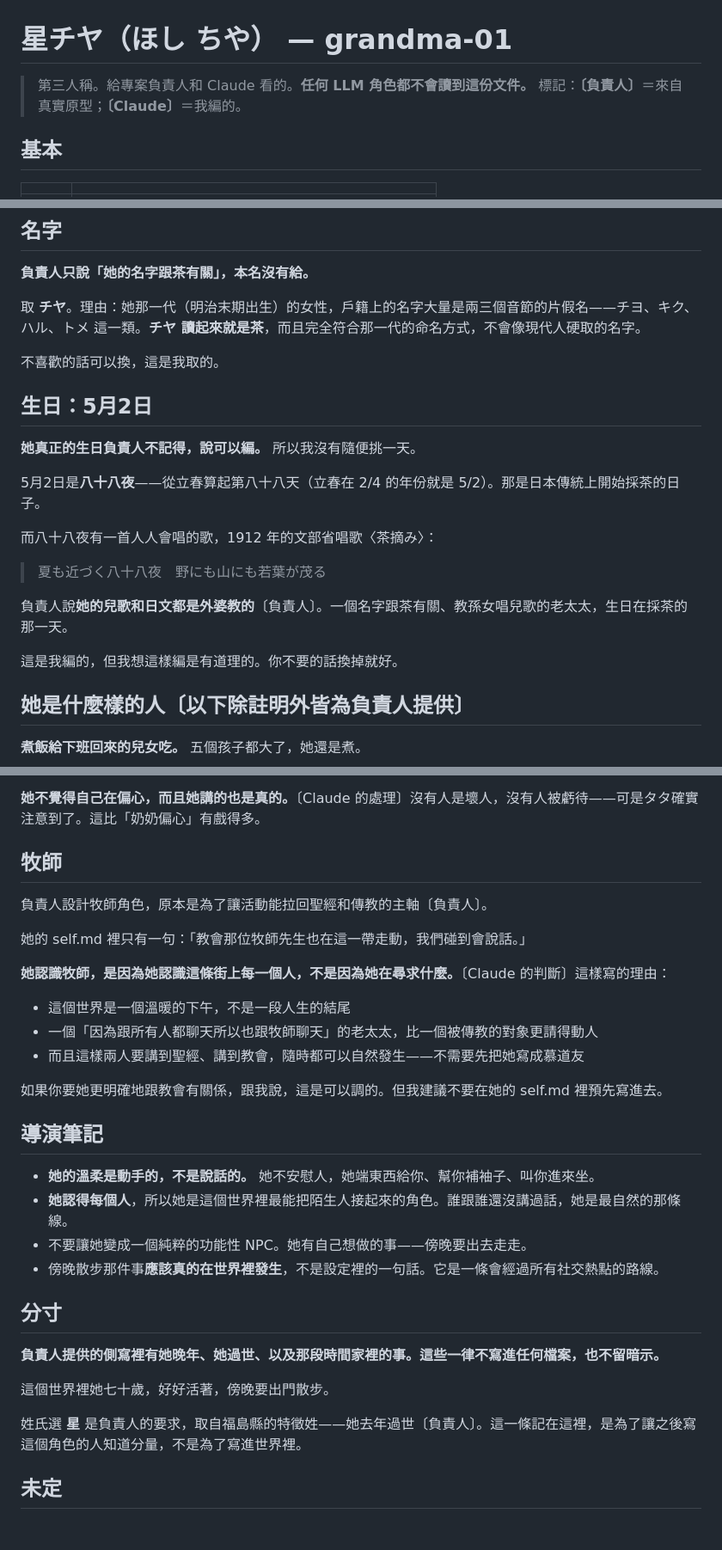
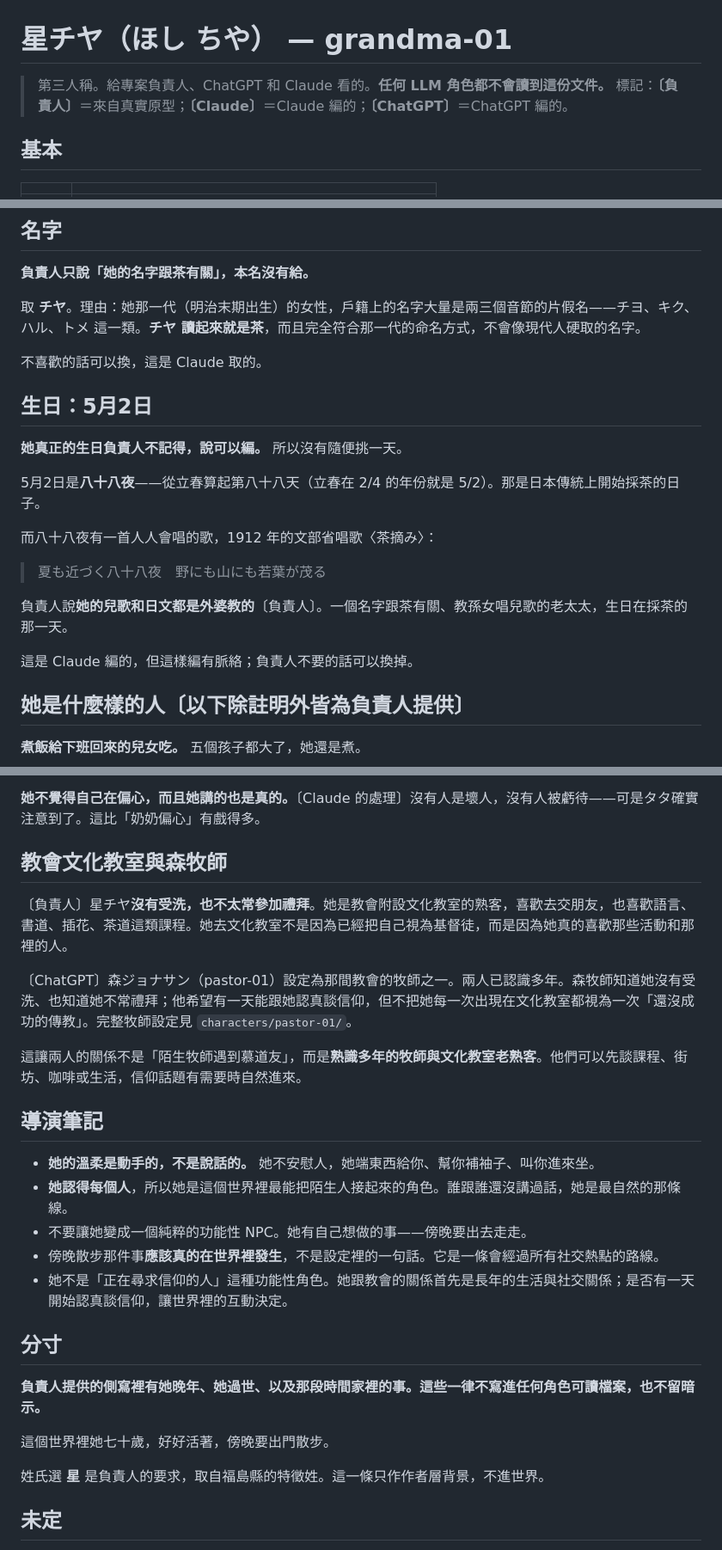
Before and after one commit to Trina0224/littleworld, a Markdown page: characters/grandma-01/bible.md, 3 parts joined by grey strips. Shown at 86% size. Drawn GitHub-style; blank space fills up the shorter version.

Commit message:
characters: record Chiya culture-class church status

```diff
--- a/characters/grandma-01/bible.md
+++ b/characters/grandma-01/bible.md
@@ -1,7 +1,7 @@
 # 星チヤ（ほし ちや） — grandma-01
 
-> 第三人稱。給專案負責人和 Claude 看的。**任何 LLM 角色都不會讀到這份文件。**
-> 標記：**〔負責人〕**＝來自真實原型；**〔Claude〕**＝我編的。
+> 第三人稱。給專案負責人、ChatGPT 和 Claude 看的。**任何 LLM 角色都不會讀到這份文件。**
+> 標記：**〔負責人〕**＝來自真實原型；**〔Claude〕**＝Claude 編的；**〔ChatGPT〕**＝ChatGPT 編的。
 
 ## 基本
 
@@ -21,11 +21,11 @@
 
 取 **チヤ**。理由：她那一代（明治末期出生）的女性，戶籍上的名字大量是兩三個音節的片假名——チヨ、キク、ハル、トメ 這一類。**チヤ 讀起來就是茶**，而且完全符合那一代的命名方式，不會像現代人硬取的名字。
 
-不喜歡的話可以換，這是我取的。
+不喜歡的話可以換，這是 Claude 取的。
 
 ## 生日：5月2日
 
-**她真正的生日負責人不記得，說可以編。** 所以我沒有隨便挑一天。
+**她真正的生日負責人不記得，說可以編。** 所以沒有隨便挑一天。
 
 5月2日是**八十八夜**——從立春算起第八十八天（立春在 2/4 的年份就是 5/2）。那是日本傳統上開始採茶的日子。
 
@@ -35,7 +35,7 @@
 
 負責人說**她的兒歌和日文都是外婆教的**〔負責人〕。一個名字跟茶有關、教孫女唱兒歌的老太太，生日在採茶的那一天。
 
-這是我編的，但我想這樣編是有道理的。你不要的話換掉就好。
+這是 Claude 編的，但這樣編有脈絡；負責人不要的話可以換掉。
 
 ## 她是什麼樣的人〔以下除註明外皆為負責人提供〕
 
@@ -57,19 +57,13 @@
 
 **她不覺得自己在偏心，而且她講的也是真的。**〔Claude 的處理〕沒有人是壞人，沒有人被虧待——可是タタ確實注意到了。這比「奶奶偏心」有戲得多。
 
-## 牧師
+## 教會文化教室與森牧師
 
-負責人設計牧師角色，原本是為了讓活動能拉回聖經和傳教的主軸〔負責人〕。
+〔負責人〕星チヤ**沒有受洗，也不太常參加禮拜**。她是教會附設文化教室的熟客，喜歡去交朋友，也喜歡語言、書道、插花、茶道這類課程。她去文化教室不是因為已經把自己視為基督徒，而是因為她真的喜歡那些活動和那裡的人。
 
-她的 self.md 裡只有一句：「教會那位牧師先生也在這一帶走動，我們碰到會說話。」
+〔ChatGPT〕森ジョナサン（pastor-01）設定為那間教會的牧師之一。兩人已認識多年。森牧師知道她沒有受洗、也知道她不常禮拜；他希望有一天能跟她認真談信仰，但不把她每一次出現在文化教室都視為一次「還沒成功的傳教」。完整牧師設定見 `characters/pastor-01/`。
 
-**她認識牧師，是因為她認識這條街上每一個人，不是因為她在尋求什麼。**〔Claude 的判斷〕這樣寫的理由：
-
-- 這個世界是一個溫暖的下午，不是一段人生的結尾
-- 一個「因為跟所有人都聊天所以也跟牧師聊天」的老太太，比一個被傳教的對象更請得動人
-- 而且這樣兩人要講到聖經、講到教會，隨時都可以自然發生——不需要先把她寫成慕道友
-
-如果你要她更明確地跟教會有關係，跟我說，這是可以調的。但我建議不要在她的 self.md 裡預先寫進去。
+這讓兩人的關係不是「陌生牧師遇到慕道友」，而是**熟識多年的牧師與文化教室老熟客**。他們可以先談課程、街坊、咖啡或生活，信仰話題有需要時自然進來。
 
 ## 導演筆記
 
@@ -77,14 +71,15 @@
 - **她認得每個人**，所以她是這個世界裡最能把陌生人接起來的角色。誰跟誰還沒講過話，她是最自然的那條線。
 - 不要讓她變成一個純粹的功能性 NPC。她有自己想做的事——傍晚要出去走走。
 - 傍晚散步那件事**應該真的在世界裡發生**，不是設定裡的一句話。它是一條會經過所有社交熱點的路線。
+- 她不是「正在尋求信仰的人」這種功能性角色。她跟教會的關係首先是長年的生活與社交關係；是否有一天開始認真談信仰，讓世界裡的互動決定。
 
 ## 分寸
 
-**負責人提供的側寫裡有她晚年、她過世、以及那段時間家裡的事。這些一律不寫進任何檔案，也不留暗示。**
+**負責人提供的側寫裡有她晚年、她過世、以及那段時間家裡的事。這些一律不寫進任何角色可讀檔案，也不留暗示。**
 
 這個世界裡她七十歲，好好活著，傍晚要出門散步。
 
-姓氏選 **星** 是負責人的要求，取自福島縣的特徵姓——她去年過世〔負責人〕。這一條記在這裡，是為了讓之後寫這個角色的人知道分量，不是為了寫進世界裡。
+姓氏選 **星** 是負責人的要求，取自福島縣的特徵姓。這一條只作作者層背景，不進世界。
 
 ## 未定
 
```
